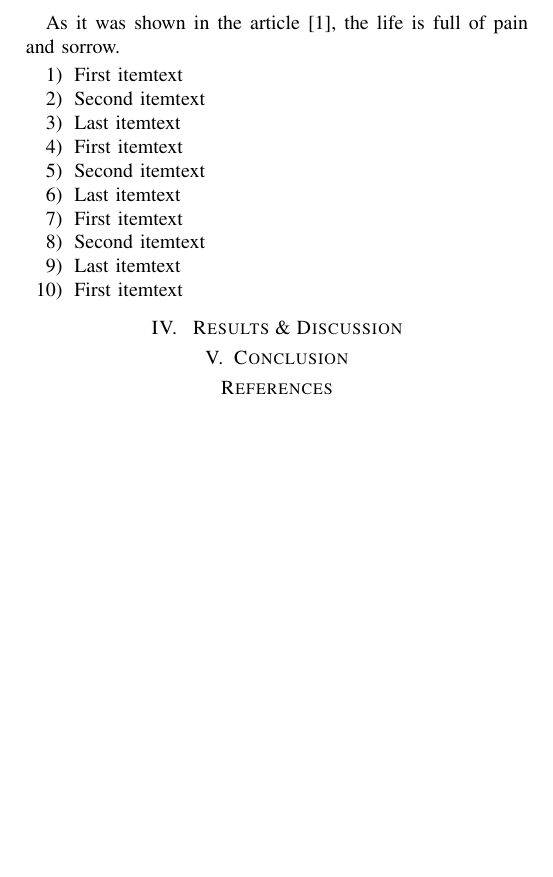
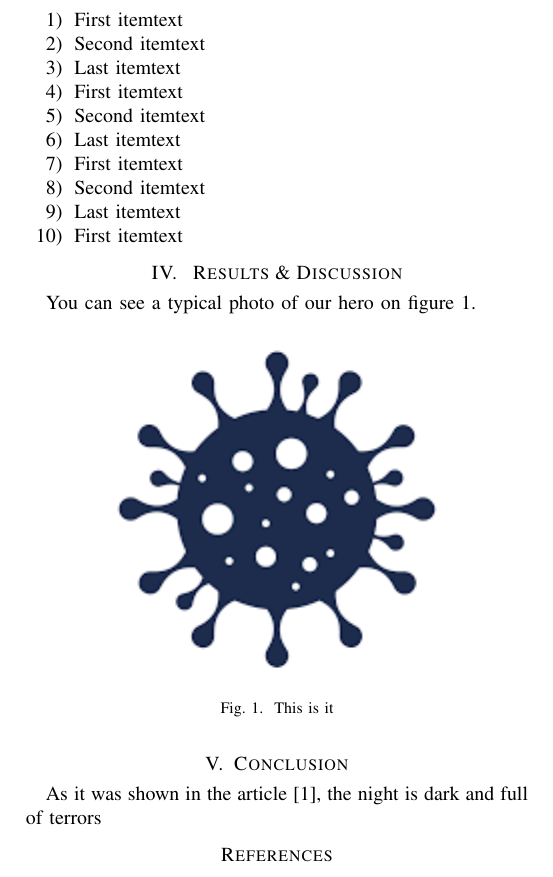
Before and after one commit to ALuchinsky/Fall2020_CS6010_covid, a LaTeX paper (presentation/report.tex): part of page 2 of 2, cut so that both start at the same text, the shorter picture padded with empty space. Compiled offline with pdfLaTeX; a missing font is replaced by an installed copy or a similar font; a LaTeX package or settings file that is missing is left out.

Commit message:
figure is added

```diff
--- a/presentation/report.tex
+++ b/presentation/report.tex
@@ -44,13 +44,24 @@
 
 \blindtext
 
-As it was shown in the article \cite{IEEEexample:article_typical},  the life is full of pain and sorrow.
 
 \blindenumerate[10]
 
 \section{ Results \& Discussion }
 
+You can see a typical photo of our hero on figure \ref{fig}.
+
+\begin{figure}[htbp]
+\centerline{\includegraphics{covid19.png}}
+\caption{This is it}
+\label{fig}
+\end{figure}
+
+
 \section{Conclusion}
+
+As it was shown in the article \cite{IEEEexample:article_typical}, the night is dark and full of terrors
+
 
 \bibliographystyle{IEEEtran}
 \bibliography{IEEEexample}
```
Also changed, not shown: presentation/covid19.png (added).
